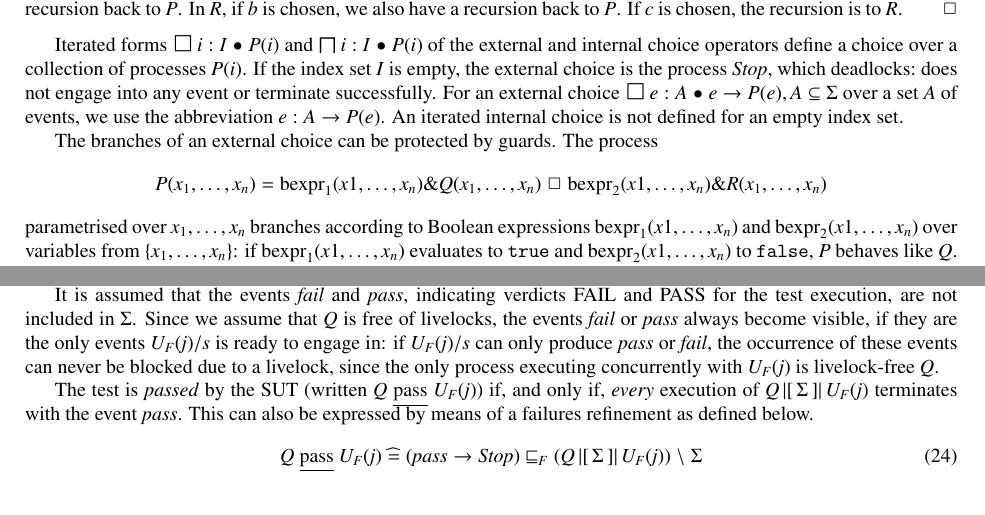
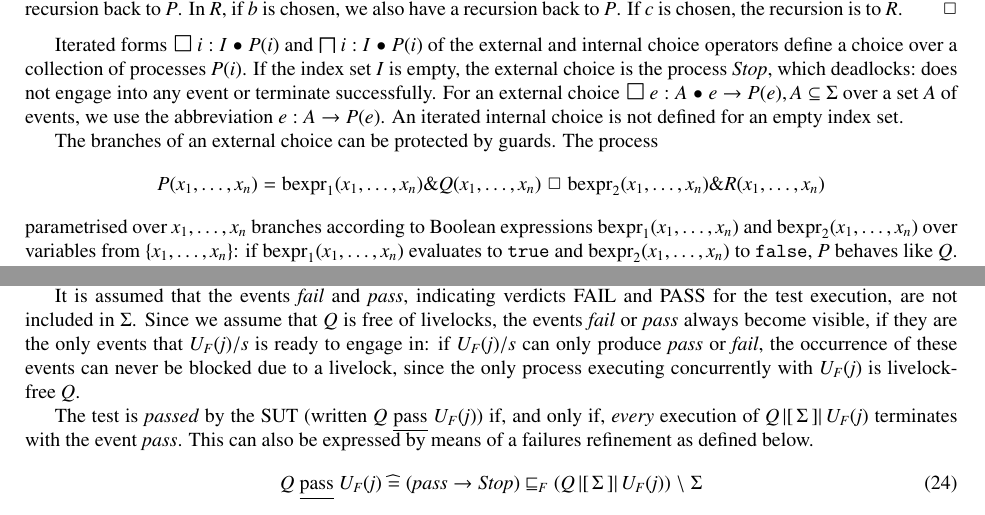
Before and after one commit to peleska/2018-csp-testing-conference, a LaTeX paper (scp-journal/article-revision-1/main.tex): two parts of pages 3 and 10 of 27, joined at a grey line, cut so that both start at the same text. Compiled offline with pdfLaTeX.

Commit message:
Small changes due to remarks from Wen-ling. READY FOR RE-SUBMISSION

```diff
--- a/scp-journal/article-revision-1/main.tex
+++ b/scp-journal/article-revision-1/main.tex
@@ -653,15 +653,15 @@ set.
 
 The branches of an external choice can be protected by guards. The process
 $$
-P(x_1,\dots,x_n) = \text{bexpr}_1(x1,\dots,x_n) \& Q(x_1,\dots,x_n) \extchoice
-\text{bexpr}_2(x1,\dots,x_n) \& R(x_1,\dots,x_n)
+P(x_1,\dots,x_n) = \text{bexpr}_1(x_1,\dots,x_n) \& Q(x_1,\dots,x_n) \extchoice
+\text{bexpr}_2(x_1,\dots,x_n) \& R(x_1,\dots,x_n)
 $$
 parametrised over $x_1,\dots,x_n$ branches according to Boolean expressions
-$\text{bexpr}_1(x1,\dots,x_n)$ and $\text{bexpr}_2(x1,\dots,x_n)$ over
-variables from $\{ x_1,\dots,x_n\}$: if $\text{bexpr}_1(x1,\dots,x_n)$ evaluates to
-$\ist$ and $\text{bexpr}_2(x1,\dots,x_n)$ to $\isf$, $P$ behaves like $Q$.
-If $\text{bexpr}_1(x1,\dots,x_n)$ evaluates to
-$\isf$ and $\text{bexpr}_2(x1,\dots,x_n)$ to $\ist$, $P$ behaves like $R$. If both
+$\text{bexpr}_1(x_1,\dots,x_n)$ and $\text{bexpr}_2(x_1,\dots,x_n)$ over
+variables from $\{ x_1,\dots,x_n\}$: if $\text{bexpr}_1(x_1,\dots,x_n)$ evaluates to
+$\ist$ and $\text{bexpr}_2(x_1,\dots,x_n)$ to $\isf$, $P$ behaves like $Q$.
+If $\text{bexpr}_1(x_1,\dots,x_n)$ evaluates to
+$\isf$ and $\text{bexpr}_2(x_1,\dots,x_n)$ to $\ist$, $P$ behaves like $R$. If both
 Boolean expressions evaluate to $\ist$, $P$ behaves as $Q\extchoice R$. Finally, if
 both Boolean expressions evaluate to $\isf$, $P$ behaves like $\Stop$.
 
@@ -1413,10 +1413,10 @@ $Q\parallel[\Sigma] U_F(j)$.
 It is assumed that the events $\efail$ and $\epass$, indicating verdicts FAIL
 and PASS for the test execution, are not included in $\Sigma$. Since we
 assume that $Q$ is free of livelocks, the events $\efail$ or $\epass$ always
-become visible, if they are the only events $U_F(j)/s$ is ready to engage in:
+become visible, if they are the only events that $U_F(j)/s$ is ready to engage in:
 if $U_F(j)/s$ can only produce $\epass$ or $\efail$, the occurrence of these
 events can never be blocked due to a livelock, since the only
-  process executing concurrently with  $U_F(j)$  is livelock-free  $Q$.
+  process executing concurrently with  $U_F(j)$  is livelock-free~$Q$.
 
 
 The test is \emph{passed} by the SUT (written $Q\ \pass\ U_F(j)$) if, and
```
Also changed, not shown: scp-journal/article-revision-1/main.pdf.
